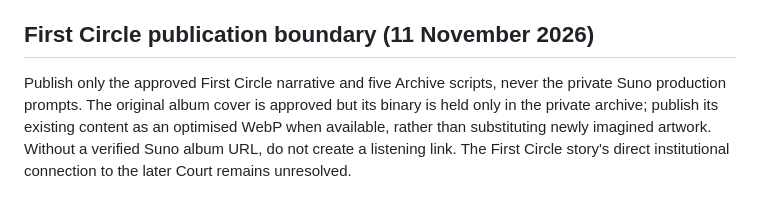
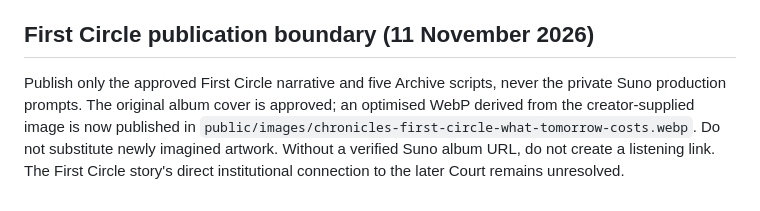
Before and after one commit to danimaldrums/MeridianCourtWebsite, a Markdown page: docs/CONTENT_POLICY.md, the part around the change. Rendered like a GitHub page.

Commit message:
Document published First Circle artwork

```diff
--- a/docs/CONTENT_POLICY.md
+++ b/docs/CONTENT_POLICY.md
@@ -87,4 +87,4 @@ The released catalogue now includes Arcs Ø–IV, Chronicles · Meridian and Chr
 
 ## First Circle publication boundary (11 November 2026)
 
-Publish only the approved First Circle narrative and five Archive scripts, never the private Suno production prompts. The original album cover is approved but its binary is held only in the private archive; publish its existing content as an optimised WebP when available, rather than substituting newly imagined artwork. Without a verified Suno album URL, do not create a listening link. The First Circle story's direct institutional connection to the later Court remains unresolved.
+Publish only the approved First Circle narrative and five Archive scripts, never the private Suno production prompts. The original album cover is approved; an optimised WebP derived from the creator-supplied image is now published in `public/images/chronicles-first-circle-what-tomorrow-costs.webp`. Do not substitute newly imagined artwork. Without a verified Suno album URL, do not create a listening link. The First Circle story's direct institutional connection to the later Court remains unresolved.
```
